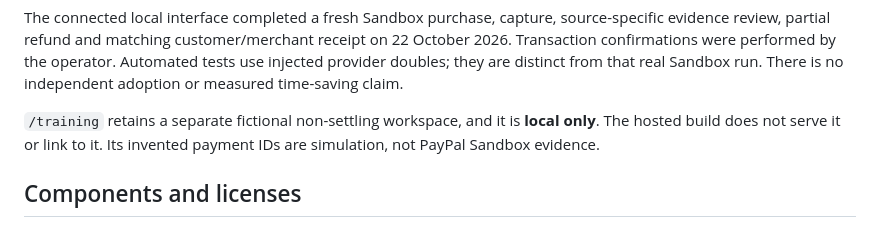
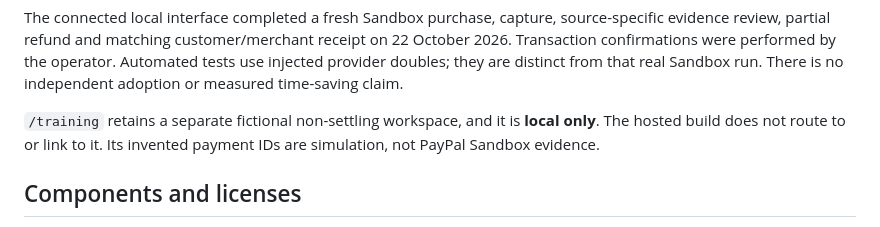
Before and after one commit to dolepee/recall-relay, a Markdown page: README.md, the part around the change. Drawn GitHub-style.

Commit message:
Describe hosted training route restriction precisely

```diff
--- a/README.md
+++ b/README.md
@@ -166,7 +166,7 @@ from that real Sandbox run. There is no independent adoption or measured
 time-saving claim.
 
 `/training` retains a separate fictional non-settling workspace, and it is
-**local only**. The hosted build does not serve it or link to it. Its invented
+**local only**. The hosted build does not route to or link to it. Its invented
 payment IDs are simulation, not PayPal Sandbox evidence.
 
 ## Components and licenses
```
